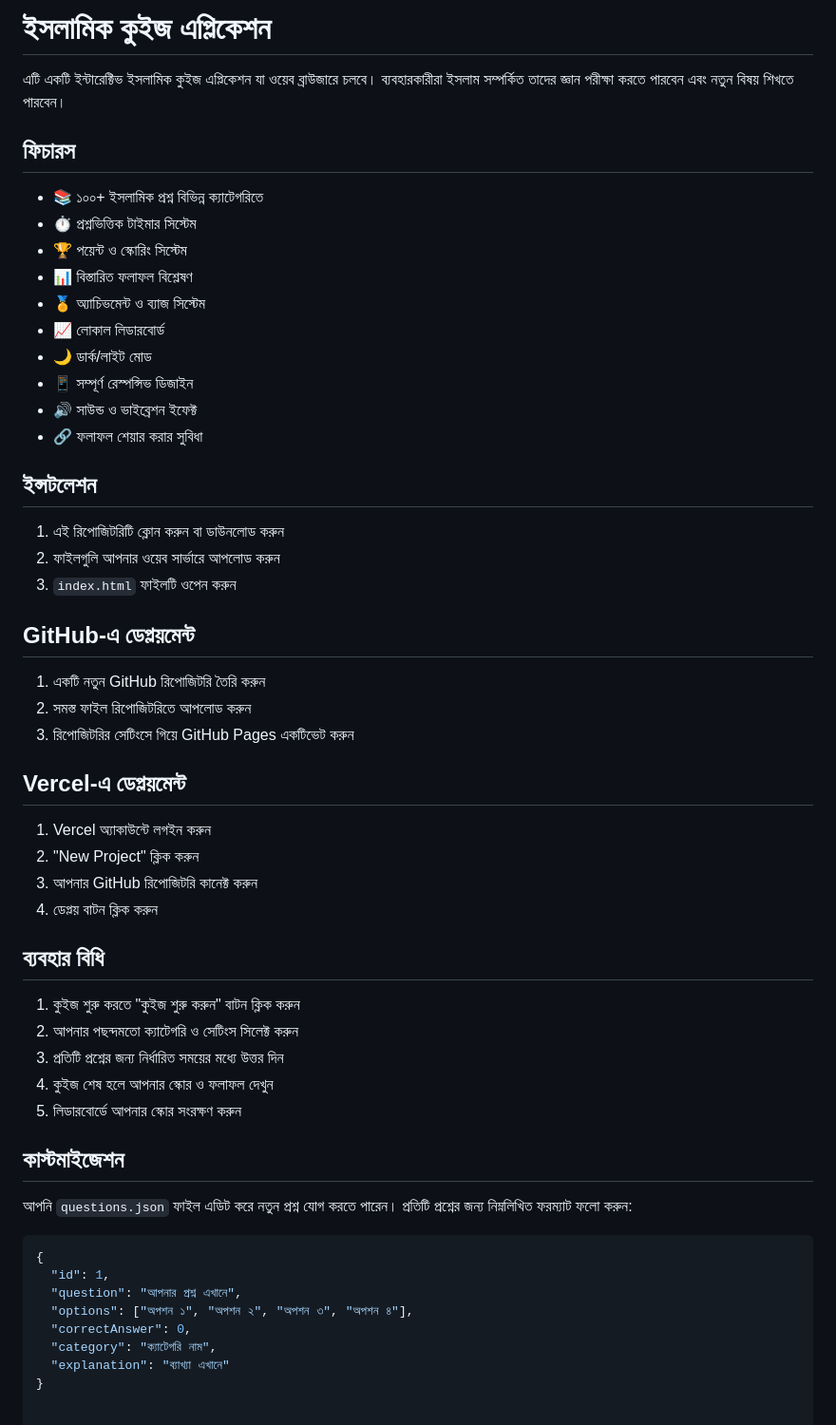
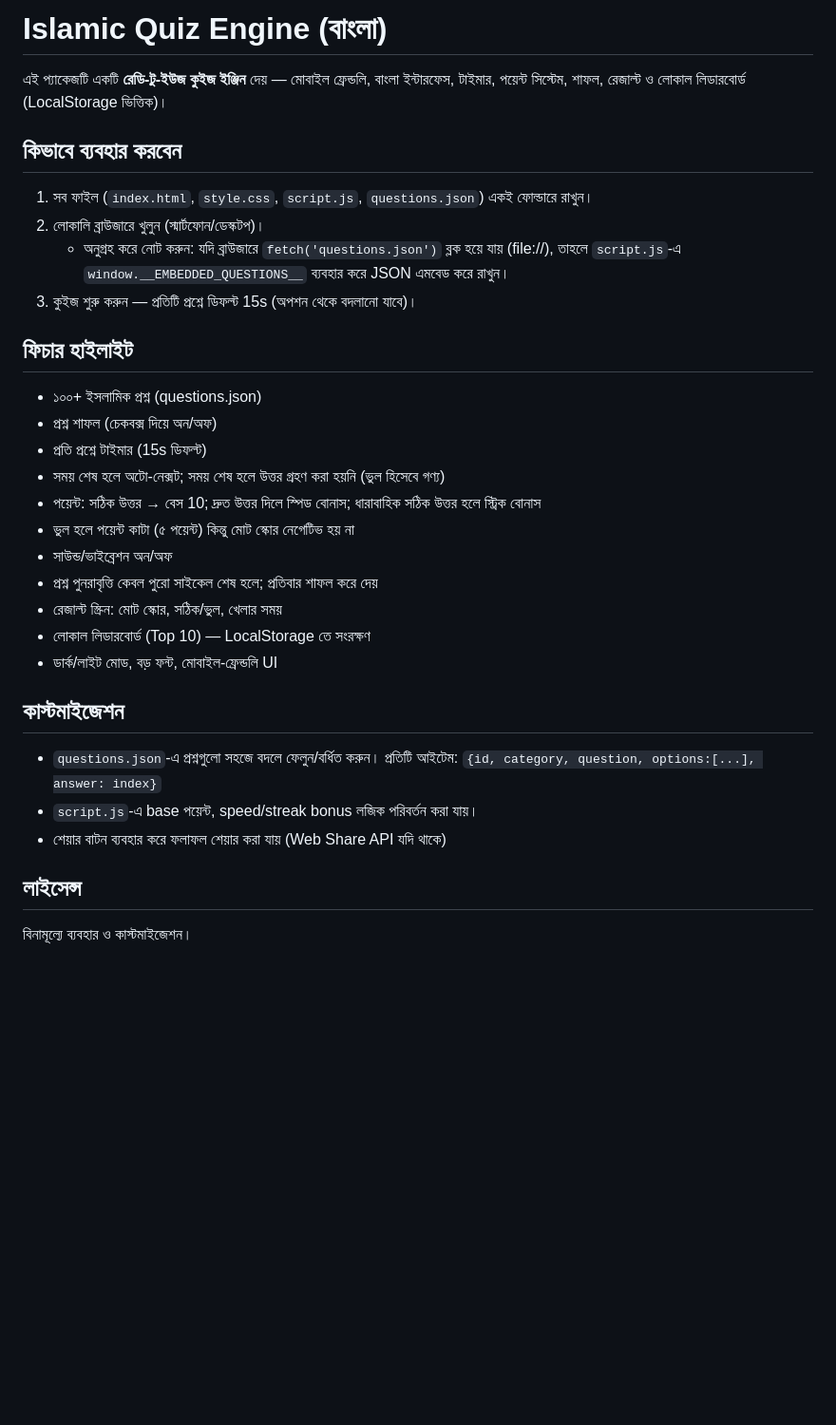
Before and after one commit to blackforce007/islamic-12-quiz, a Markdown page: README.md, the part around the change. Shown: that part at 95% size. GitHub-like rendering; blank space fills up the shorter version.

````diff
--- a/README.md
+++ b/README.md
@@ -1,57 +1,30 @@
-# ইসলামিক কুইজ এপ্লিকেশন
+# Islamic Quiz Engine (বাংলা)
 
-এটি একটি ইন্টারেক্টিভ ইসলামিক কুইজ এপ্লিকেশন যা ওয়েব ব্রাউজারে চলবে। ব্যবহারকারীরা ইসলাম সম্পর্কিত তাদের জ্ঞান পরীক্ষা করতে পারবেন এবং নতুন বিষয় শিখতে পারবেন।
+এই প্যাকেজটি একটি **রেডি-টু-ইউজ কুইজ ইঞ্জিন** দেয় — মোবাইল ফ্রেন্ডলি, বাংলা ইন্টারফেস, টাইমার, পয়েন্ট সিস্টেম, শাফল, রেজাল্ট ও লোকাল লিডারবোর্ড (LocalStorage ভিত্তিক)।
 
-## ফিচারস
+## কিভাবে ব্যবহার করবেন
+1. সব ফাইল (`index.html`, `style.css`, `script.js`, `questions.json`) একই ফোল্ডারে রাখুন।
+2. লোকালি ব্রাউজারে খুলুন (স্মার্টফোন/ডেস্কটপ)।
+   - অনুগ্রহ করে নোট করুন: যদি ব্রাউজারে `fetch('questions.json')` ব্লক হয়ে যায় (file://), তাহলে `script.js`-এ `window.__EMBEDDED_QUESTIONS__` ব্যবহার করে JSON এমবেড করে রাখুন।
+3. কুইজ শুরু করুন — প্রতিটি প্রশ্নে ডিফল্ট 15s (অপশন থেকে বদলানো যাবে)।
 
-- 📚 ১০০+ ইসলামিক প্রশ্ন বিভিন্ন ক্যাটেগরিতে
-- ⏱️ প্রশ্নভিত্তিক টাইমার সিস্টেম
-- 🏆 পয়েন্ট ও স্কোরিং সিস্টেম
-- 📊 বিস্তারিত ফলাফল বিশ্লেষণ
-- 🏅 অ্যাচিভমেন্ট ও ব্যাজ সিস্টেম
-- 📈 লোকাল লিডারবোর্ড
-- 🌙 ডার্ক/লাইট মোড
-- 📱 সম্পূর্ণ রেস্পন্সিভ ডিজাইন
-- 🔊 সাউন্ড ও ভাইব্রেশন ইফেক্ট
-- 🔗 ফলাফল শেয়ার করার সুবিধা
-
-## ইন্সটলেশন
-
-1. এই রিপোজিটরিটি ক্লোন করুন বা ডাউনলোড করুন
-2. ফাইলগুলি আপনার ওয়েব সার্ভারে আপলোড করুন
-3. `index.html` ফাইলটি ওপেন করুন
-
-## GitHub-এ ডেপ্লয়মেন্ট
-
-1. একটি নতুন GitHub রিপোজিটরি তৈরি করুন
-2. সমস্ত ফাইল রিপোজিটরিতে আপলোড করুন
-3. রিপোজিটরির সেটিংসে গিয়ে GitHub Pages একটিভেট করুন
-
-## Vercel-এ ডেপ্লয়মেন্ট
-
-1. Vercel অ্যাকাউন্টে লগইন করুন
-2. "New Project" ক্লিক করুন
-3. আপনার GitHub রিপোজিটরি কানেক্ট করুন
-4. ডেপ্লয় বাটন ক্লিক করুন
-
-## ব্যবহার বিধি
-
-1. কুইজ শুরু করতে "কুইজ শুরু করুন" বাটন ক্লিক করুন
-2. আপনার পছন্দমতো ক্যাটেগরি ও সেটিংস সিলেক্ট করুন
-3. প্রতিটি প্রশ্নের জন্য নির্ধারিত সময়ের মধ্যে উত্তর দিন
-4. কুইজ শেষ হলে আপনার স্কোর ও ফলাফল দেখুন
-5. লিডারবোর্ডে আপনার স্কোর সংরক্ষণ করুন
+## ফিচার হাইলাইট
+- ১০০+ ইসলামিক প্রশ্ন (questions.json)
+- প্রশ্ন শাফল (চেকবক্স দিয়ে অন/অফ)
+- প্রতি প্রশ্নে টাইমার (15s ডিফল্ট)
+- সময় শেষ হলে অটো-নেক্সট; সময় শেষ হলে উত্তর গ্রহণ করা হয়নি (ভুল হিসেবে গণ্য)
+- পয়েন্ট: সঠিক উত্তর → বেস 10; দ্রুত উত্তর দিলে স্পিড বোনাস; ধারাবাহিক সঠিক উত্তর হলে স্ট্রিক বোনাস
+- ভুল হলে পয়েন্ট কাটা (৫ পয়েন্ট) কিন্তু মোট স্কোর নেগেটিভ হয় না
+- সাউন্ড/ভাইব্রেশন অন/অফ
+- প্রশ্ন পুনরাবৃত্তি কেবল পুরো সাইকেল শেষ হলে; প্রতিবার শাফল করে দেয়
+- রেজাল্ট স্ক্রিন: মোট স্কোর, সঠিক/ভুল, খেলার সময়
+- লোকাল লিডারবোর্ড (Top 10) — LocalStorage তে সংরক্ষণ
+- ডার্ক/লাইট মোড, বড় ফন্ট, মোবাইল-ফ্রেন্ডলি UI
 
 ## কাস্টমাইজেশন
+- `questions.json`-এ প্রশ্নগুলো সহজে বদলে ফেলুন/বর্ধিত করুন। প্রতিটি আইটেম: `{id, category, question, options:[...], answer: index}`
+- `script.js`-এ base পয়েন্ট, speed/streak bonus লজিক পরিবর্তন করা যায়।
+- শেয়ার বাটন ব্যবহার করে ফলাফল শেয়ার করা যায় (Web Share API যদি থাকে)
 
-আপনি `questions.json` ফাইল এডিট করে নতুন প্রশ্ন যোগ করতে পারেন। প্রতিটি প্রশ্নের জন্য নিম্নলিখিত ফরম্যাট ফলো করুন:
-
-```json
-{
-  "id": 1,
-  "question": "আপনার প্রশ্ন এখানে",
-  "options": ["অপশন ১", "অপশন ২", "অপশন ৩", "অপশন ৪"],
-  "correctAnswer": 0,
-  "category": "ক্যাটেগরি নাম",
-  "explanation": "ব্যাখ্যা এখানে"
-}
+## লাইসেন্স
+বিনামূল্যে ব্যবহার ও কাস্টমাইজেশন।
````
